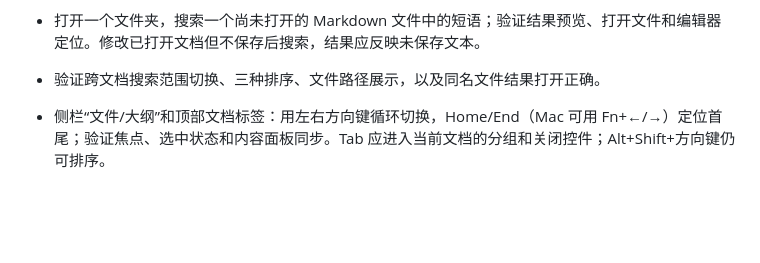
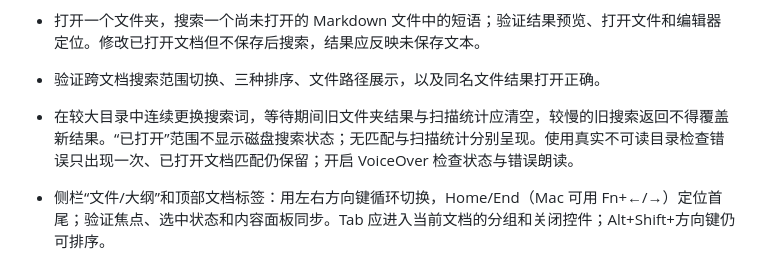
Before and after one commit to jincaiw/moxie, a Markdown page: docs/macos-acceptance.md, the part around the change. GitHub-like rendering; blank space fills up the shorter version.

```diff
--- a/docs/macos-acceptance.md
+++ b/docs/macos-acceptance.md
@@ -24,6 +24,7 @@
 - 打开两个以上文档，使用“跨文档搜索”搜索内容；验证命中上下文、文档切换和光标定位。
 - 打开一个文件夹，搜索一个尚未打开的 Markdown 文件中的短语；验证结果预览、打开文件和编辑器定位。修改已打开文档但不保存后搜索，结果应反映未保存文本。
 - 验证跨文档搜索范围切换、三种排序、文件路径展示，以及同名文件结果打开正确。
+- 在较大目录中连续更换搜索词，等待期间旧文件夹结果与扫描统计应清空，较慢的旧搜索返回不得覆盖新结果。“已打开”范围不显示磁盘搜索状态；无匹配与扫描统计分别呈现。使用真实不可读目录检查错误只出现一次、已打开文档匹配仍保留；开启 VoiceOver 检查状态与错误朗读。
 
 - 侧栏“文件/大纲”和顶部文档标签：用左右方向键循环切换，Home/End（Mac 可用 Fn+←/→）定位首尾；验证焦点、选中状态和内容面板同步。Tab 应进入当前文档的分组和关闭控件；Alt+Shift+方向键仍可排序。
 - 使用 18 个文档测试顶部定位与分组内键盘切换；从侧栏或跨文档快捷键打开组外文档，验证筛选回到“全部”，分组归属保留，顶部当前项可见。开启 VoiceOver 验证侧栏和文档标签与内容面板的名称、关联和朗读。
```
Also changed, not shown: docs/typora-current-plan.md (+9 -3 lines), docs/ui-ux-audit-2026-10-10.md (+4 -2 lines).
